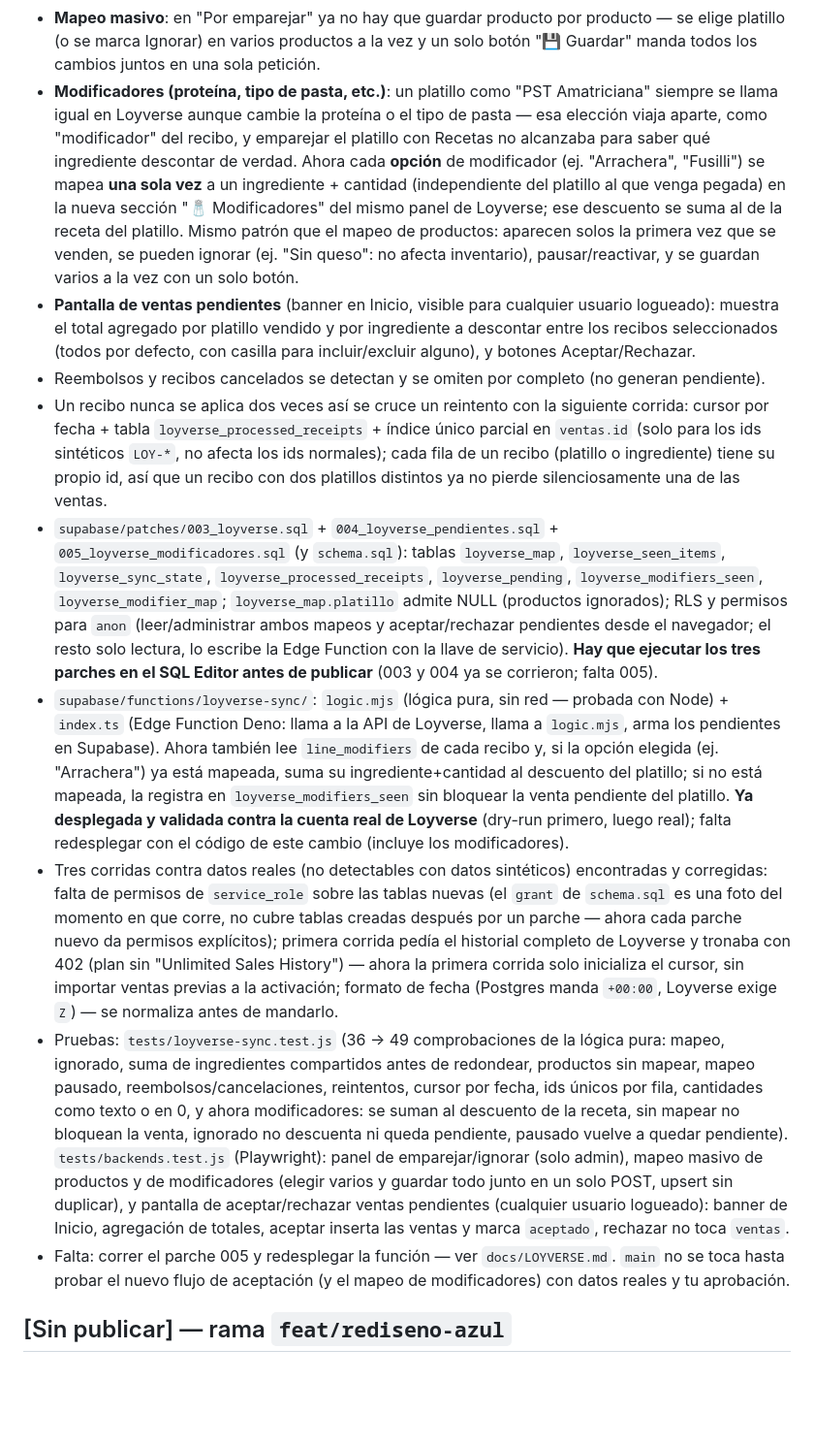
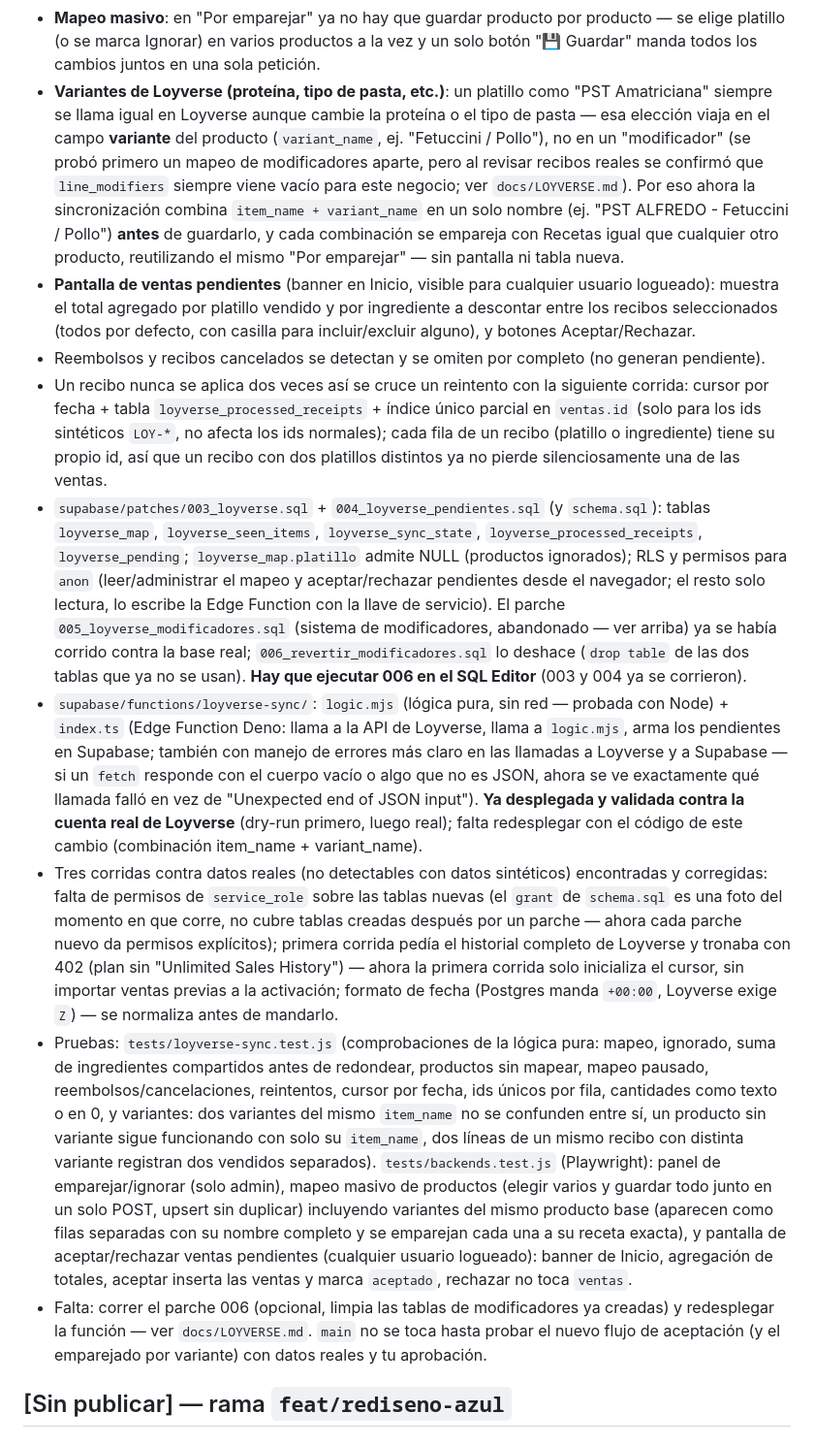
Before and after one commit to mozzafiatoamor-rgb/produccion-app, a Markdown page: CHANGELOG.md, the part around the change. Shown at 97% size. Drawn GitHub-style; blank space fills up the shorter version.

```diff
--- a/CHANGELOG.md
+++ b/CHANGELOG.md
@@ -23,15 +23,15 @@ una rama y se registra aquí y en git. `main` = producción (no se modifica sin
 - **Mapeo masivo**: en "Por emparejar" ya no hay que guardar producto por producto — se elige
   platillo (o se marca Ignorar) en varios productos a la vez y un solo botón "💾 Guardar" manda
   todos los cambios juntos en una sola petición.
-- **Modificadores (proteína, tipo de pasta, etc.)**: un platillo como "PST Amatriciana" siempre se
-  llama igual en Loyverse aunque cambie la proteína o el tipo de pasta — esa elección viaja aparte,
-  como "modificador" del recibo, y emparejar el platillo con Recetas no alcanzaba para saber qué
-  ingrediente descontar de verdad. Ahora cada **opción** de modificador (ej. "Arrachera", "Fusilli")
-  se mapea **una sola vez** a un ingrediente + cantidad (independiente del platillo al que venga
-  pegada) en la nueva sección "🧂 Modificadores" del mismo panel de Loyverse; ese descuento se suma
-  al de la receta del platillo. Mismo patrón que el mapeo de productos: aparecen solos la primera
-  vez que se venden, se pueden ignorar (ej. "Sin queso": no afecta inventario), pausar/reactivar, y
-  se guardan varios a la vez con un solo botón.
+- **Variantes de Loyverse (proteína, tipo de pasta, etc.)**: un platillo como "PST Amatriciana"
+  siempre se llama igual en Loyverse aunque cambie la proteína o el tipo de pasta — esa elección
+  viaja en el campo **variante** del producto (`variant_name`, ej. "Fetuccini / Pollo"), no en un
+  "modificador" (se probó primero un mapeo de modificadores aparte, pero al revisar recibos reales
+  se confirmó que `line_modifiers` siempre viene vacío para este negocio; ver `docs/LOYVERSE.md`).
+  Por eso ahora la sincronización combina `item_name + variant_name` en un solo nombre (ej. "PST
+  ALFREDO - Fetuccini / Pollo") **antes** de guardarlo, y cada combinación se empareja con Recetas
+  igual que cualquier otro producto, reutilizando el mismo "Por emparejar" — sin pantalla ni tabla
+  nueva.
 - **Pantalla de ventas pendientes** (banner en Inicio, visible para cualquier usuario logueado):
   muestra el total agregado por platillo vendido y por ingrediente a descontar entre los recibos
   seleccionados (todos por defecto, con casilla para incluir/excluir alguno), y botones
@@ -42,22 +42,22 @@ una rama y se registra aquí y en git. `main` = producción (no se modifica sin
   (solo para los ids sintéticos `LOY-*`, no afecta los ids normales); cada fila de un recibo
   (platillo o ingrediente) tiene su propio id, así que un recibo con dos platillos distintos ya no
   pierde silenciosamente una de las ventas.
-- `supabase/patches/003_loyverse.sql` + `004_loyverse_pendientes.sql` + `005_loyverse_modificadores.sql`
-  (y `schema.sql`): tablas `loyverse_map`, `loyverse_seen_items`, `loyverse_sync_state`,
-  `loyverse_processed_receipts`, `loyverse_pending`, `loyverse_modifiers_seen`,
-  `loyverse_modifier_map`; `loyverse_map.platillo` admite NULL (productos ignorados); RLS y
-  permisos para `anon` (leer/administrar ambos mapeos y aceptar/rechazar pendientes desde el
-  navegador; el resto solo lectura, lo escribe la Edge Function con la llave de servicio). **Hay
-  que ejecutar los tres parches en el SQL Editor antes de publicar** (003 y 004 ya se corrieron;
-  falta 005).
+- `supabase/patches/003_loyverse.sql` + `004_loyverse_pendientes.sql` (y `schema.sql`): tablas
+  `loyverse_map`, `loyverse_seen_items`, `loyverse_sync_state`, `loyverse_processed_receipts`,
+  `loyverse_pending`; `loyverse_map.platillo` admite NULL (productos ignorados); RLS y permisos
+  para `anon` (leer/administrar el mapeo y aceptar/rechazar pendientes desde el navegador; el
+  resto solo lectura, lo escribe la Edge Function con la llave de servicio). El parche
+  `005_loyverse_modificadores.sql` (sistema de modificadores, abandonado — ver arriba) ya se había
+  corrido contra la base real; `006_revertir_modificadores.sql` lo deshace (`drop table` de las
+  dos tablas que ya no se usan). **Hay que ejecutar 006 en el SQL Editor** (003 y 004 ya se
+  corrieron).
 - `supabase/functions/loyverse-sync/`: `logic.mjs` (lógica pura, sin red — probada con Node) +
   `index.ts` (Edge Function Deno: llama a la API de Loyverse, llama a `logic.mjs`, arma los
-  pendientes en Supabase). Ahora también lee `line_modifiers` de cada recibo y, si la opción
-  elegida (ej. "Arrachera") ya está mapeada, suma su ingrediente+cantidad al descuento del
-  platillo; si no está mapeada, la registra en `loyverse_modifiers_seen` sin bloquear la venta
-  pendiente del platillo. **Ya desplegada y validada contra la cuenta real de Loyverse**
-  (dry-run primero, luego real); falta redesplegar con el código de este cambio (incluye los
-  modificadores).
+  pendientes en Supabase; también con manejo de errores más claro en las llamadas a Loyverse y a
+  Supabase — si un `fetch` responde con el cuerpo vacío o algo que no es JSON, ahora se ve
+  exactamente qué llamada falló en vez de "Unexpected end of JSON input"). **Ya desplegada y
+  validada contra la cuenta real de Loyverse** (dry-run primero, luego real); falta redesplegar con
+  el código de este cambio (combinación item_name + variant_name).
 - Tres corridas contra datos reales (no detectables con datos sintéticos) encontradas y
   corregidas: falta de permisos de `service_role` sobre las tablas nuevas (el `grant` de
   `schema.sql` es una foto del momento en que corre, no cubre tablas creadas después por un
@@ -65,19 +65,21 @@ una rama y se registra aquí y en git. `main` = producción (no se modifica sin
   completo de Loyverse y tronaba con 402 (plan sin "Unlimited Sales History") — ahora la primera
   corrida solo inicializa el cursor, sin importar ventas previas a la activación; formato de fecha
   (Postgres manda `+00:00`, Loyverse exige `Z`) — se normaliza antes de mandarlo.
-- Pruebas: `tests/loyverse-sync.test.js` (36 → 49 comprobaciones de la lógica pura: mapeo,
-  ignorado, suma de ingredientes compartidos antes de redondear, productos sin mapear, mapeo
-  pausado, reembolsos/cancelaciones, reintentos, cursor por fecha, ids únicos por fila, cantidades
-  como texto o en 0, y ahora modificadores: se suman al descuento de la receta, sin mapear no
-  bloquean la venta, ignorado no descuenta ni queda pendiente, pausado vuelve a quedar pendiente).
-  `tests/backends.test.js` (Playwright): panel de emparejar/ignorar (solo admin), mapeo masivo de
-  productos y de modificadores (elegir varios y guardar todo junto en un solo POST, upsert sin
-  duplicar), y pantalla de aceptar/rechazar ventas pendientes (cualquier usuario logueado): banner
-  de Inicio, agregación de totales, aceptar inserta las ventas y marca `aceptado`, rechazar no toca
+- Pruebas: `tests/loyverse-sync.test.js` (comprobaciones de la lógica pura: mapeo, ignorado, suma
+  de ingredientes compartidos antes de redondear, productos sin mapear, mapeo pausado,
+  reembolsos/cancelaciones, reintentos, cursor por fecha, ids únicos por fila, cantidades como
+  texto o en 0, y variantes: dos variantes del mismo `item_name` no se confunden entre sí, un
+  producto sin variante sigue funcionando con solo su `item_name`, dos líneas de un mismo recibo
+  con distinta variante registran dos vendidos separados). `tests/backends.test.js` (Playwright):
+  panel de emparejar/ignorar (solo admin), mapeo masivo de productos (elegir varios y guardar todo
+  junto en un solo POST, upsert sin duplicar) incluyendo variantes del mismo producto base
+  (aparecen como filas separadas con su nombre completo y se emparejan cada una a su receta
+  exacta), y pantalla de aceptar/rechazar ventas pendientes (cualquier usuario logueado): banner de
+  Inicio, agregación de totales, aceptar inserta las ventas y marca `aceptado`, rechazar no toca
   `ventas`.
-- Falta: correr el parche 005 y redesplegar la función — ver `docs/LOYVERSE.md`. `main` no se toca
-  hasta probar el nuevo flujo de aceptación (y el mapeo de modificadores) con datos reales y tu
-  aprobación.
+- Falta: correr el parche 006 (opcional, limpia las tablas de modificadores ya creadas) y
+  redesplegar la función — ver `docs/LOYVERSE.md`. `main` no se toca hasta probar el nuevo flujo de
+  aceptación (y el emparejado por variante) con datos reales y tu aprobación.
 
 ## [Sin publicar] — rama `feat/rediseno-azul`
 
```
Also changed, not shown: docs/LOYVERSE.md (+39 -37 lines).
